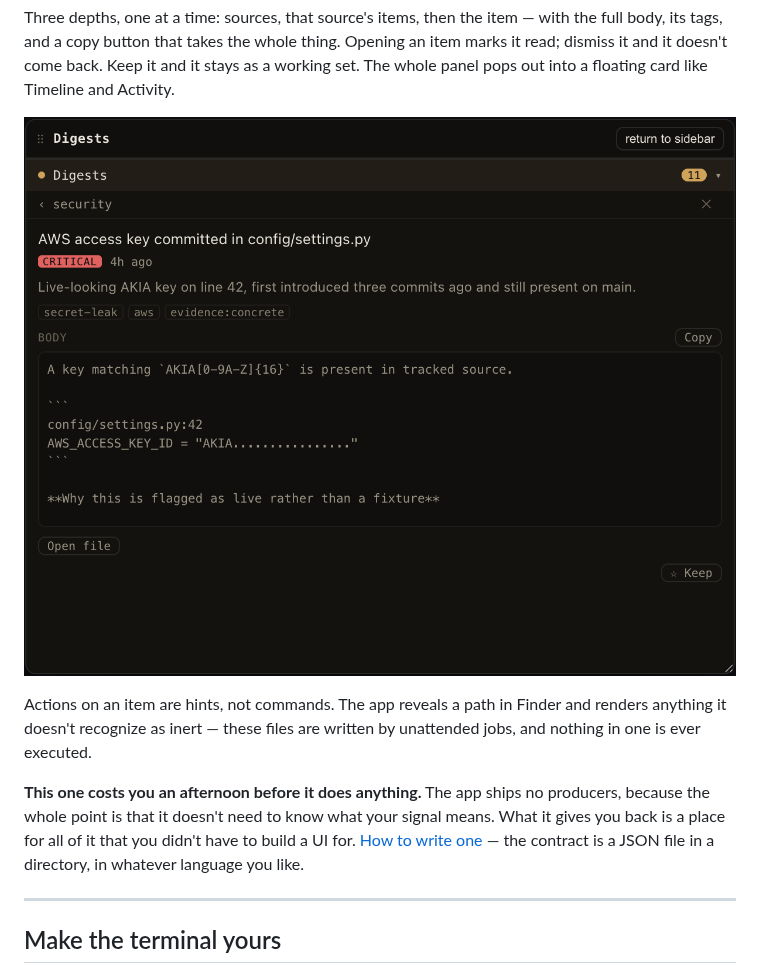
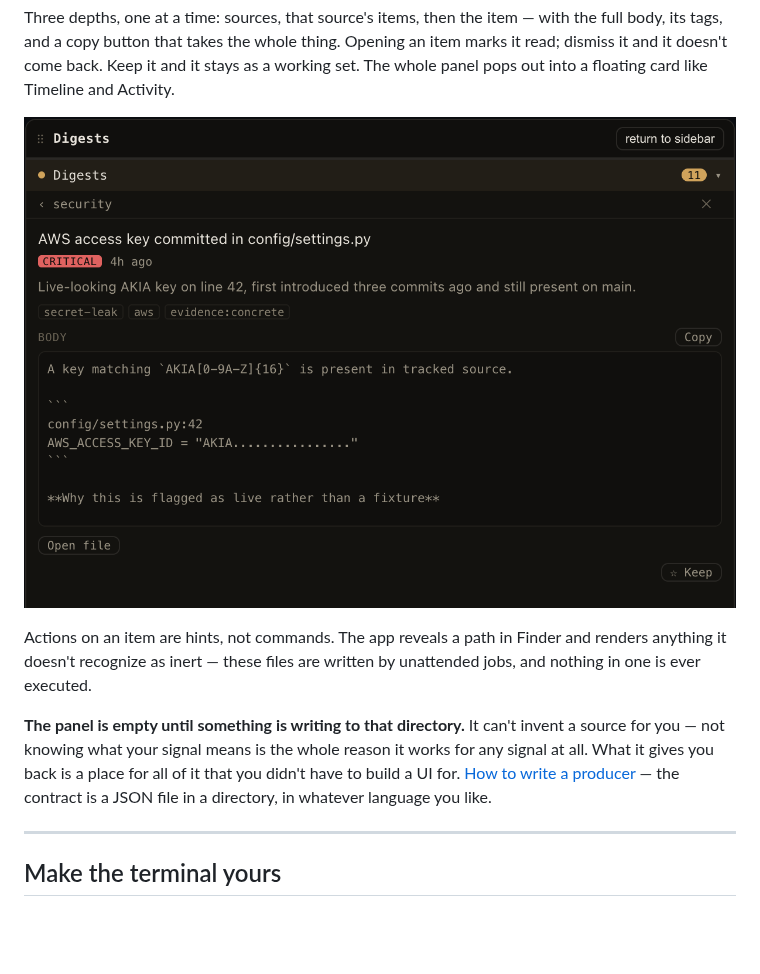
Before and after one commit to avanrossum/cc-command-center, a Markdown page: README.md, the part around the change. GitHub-like rendering; pictures changed too: screenshots/digests-item.png; blank space fills up the shorter version.

```diff
--- a/README.md
+++ b/README.md
@@ -228,11 +228,11 @@ Actions on an item are hints, not commands. The app reveals a path in Finder and
 anything it doesn't recognize as inert — these files are written by unattended jobs, and
 nothing in one is ever executed.
 
-**This one costs you an afternoon before it does anything.** The app ships no producers,
-because the whole point is that it doesn't need to know what your signal means. What it
-gives you back is a place for all of it that you didn't have to build a UI for.
-[How to write one](docs/digests.md) — the contract is a JSON file in a directory, in
-whatever language you like.
+**The panel is empty until something is writing to that directory.** It can't invent a
+source for you — not knowing what your signal means is the whole reason it works for any
+signal at all. What it gives you back is a place for all of it that you didn't have to
+build a UI for. [How to write a producer](docs/digests.md) — the contract is a JSON file
+in a directory, in whatever language you like.
 
 ---
 
```
Also changed, not shown: docs/digests.md (+5 -4 lines), screenshots/digests-items.png, screenshots/digests-sources.png, 4 other files.
